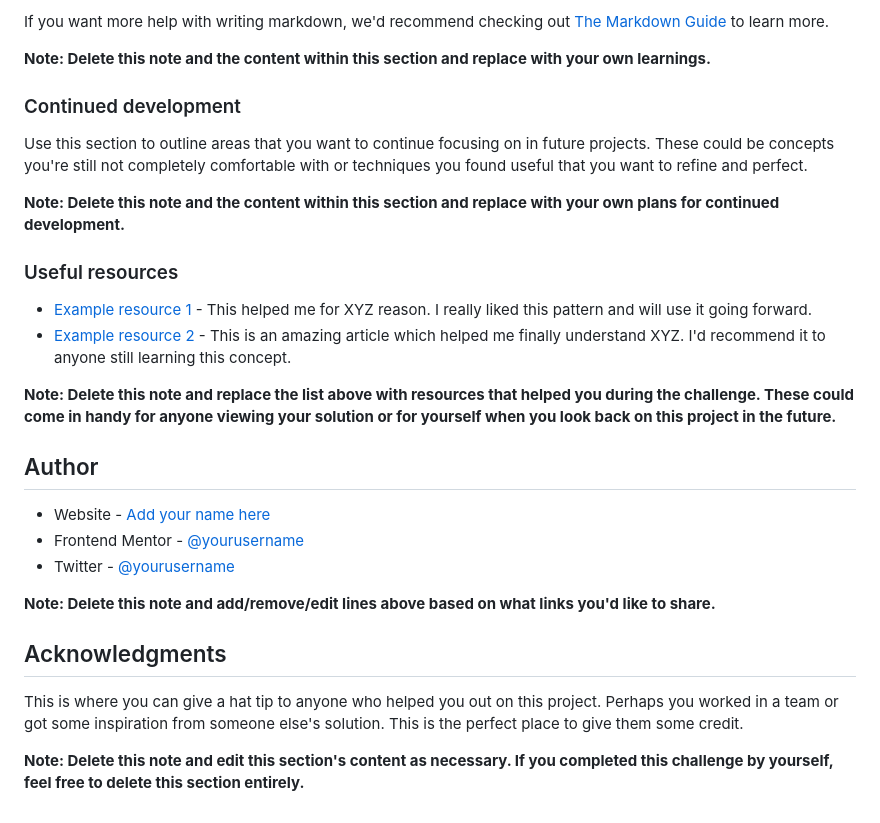
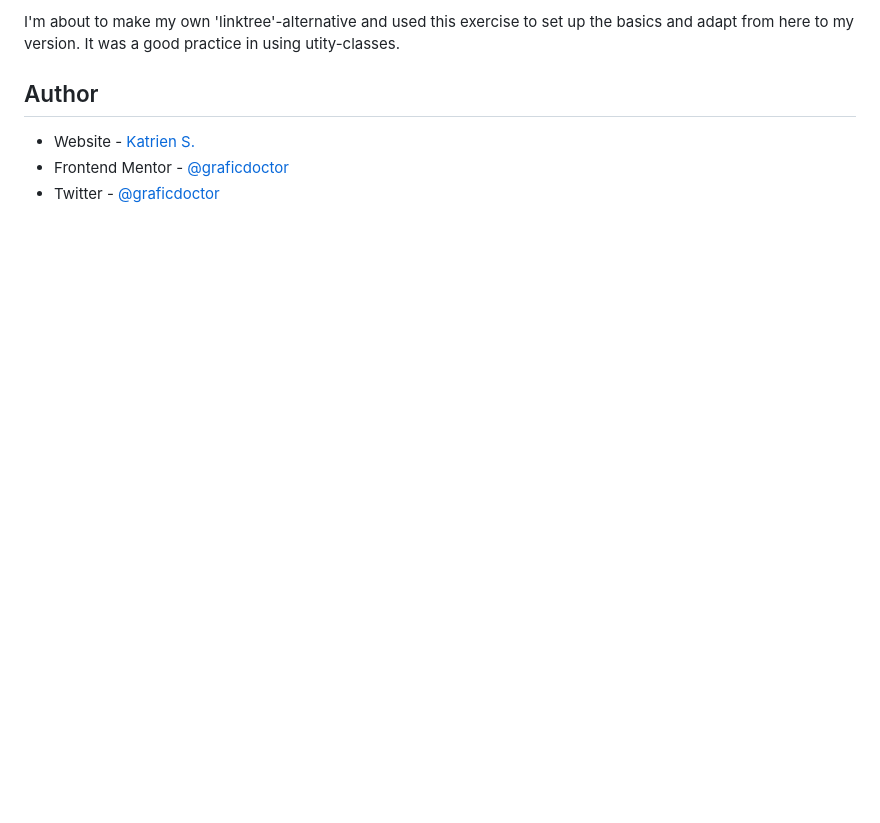
Before and after one commit to katrien-s/fe-24-010-social-links-profile, a Markdown page: README.md, the part around the change printed below. GitHub-like rendering; blank space fills up the shorter version.

```diff
--- a/README.md
+++ b/README.md
@@ -81,30 +47,7 @@ const proudOfThisFunc = () => {
-If you want more help with writing markdown, we'd recommend checking out [The Markdown Guide](https://www.markdownguide.org/) to learn more.
-
-**Note: Delete this note and the content within this section and replace with your own learnings.**
-
-### Continued development
-
-Use this section to outline areas that you want to continue focusing on in future projects. These could be concepts you're still not completely comfortable with or techniques you found useful that you want to refine and perfect.
-
-**Note: Delete this note and the content within this section and replace with your own plans for continued development.**
-
-### Useful resources
-
-- [Example resource 1](https://www.example.com) - This helped me for XYZ reason. I really liked this pattern and will use it going forward.
-- [Example resource 2](https://www.example.com) - This is an amazing article which helped me finally understand XYZ. I'd recommend it to anyone still learning this concept.
-
-**Note: Delete this note and replace the list above with resources that helped you during the challenge. These could come in handy for anyone viewing your solution or for yourself when you look back on this project in the future.**
+I'm about to make my own 'linktree'-alternative and used this exercise to set up the basics and adapt from here to my version. It was a good practice in using utity-classes.
 
 ## Author
 
-- Website - [Add your name here](https://www.your-site.com)
-- Frontend Mentor - [@yourusername](https://www.frontendmentor.io/profile/yourusername)
-- Twitter - [@yourusername](https://www.twitter.com/yourusername)
-
-**Note: Delete this note and add/remove/edit lines above based on what links you'd like to share.**
-
-## Acknowledgments
-
-This is where you can give a hat tip to anyone who helped you out on this project. Perhaps you worked in a team or got some inspiration from someone else's solution. This is the perfect place to give them some credit.
-
-**Note: Delete this note and edit this section's content as necessary. If you completed this challenge by yourself, feel free to delete this section entirely.**
+- Website - [Katrien S.](https://www.katriens.be)
+- Frontend Mentor - [@graficdoctor](https://www.frontendmentor.io/profile/graficdoctor)
+- Twitter - [@graficdoctor](https://www.twitter.com/graficdoctor)
```
Also changed, not shown: other parts of README.md (+4 -38 lines), style-guide.md (deleted, +0 -33 lines), preview.jpg (deleted), screenshot.jpg (added), 1 other file.
